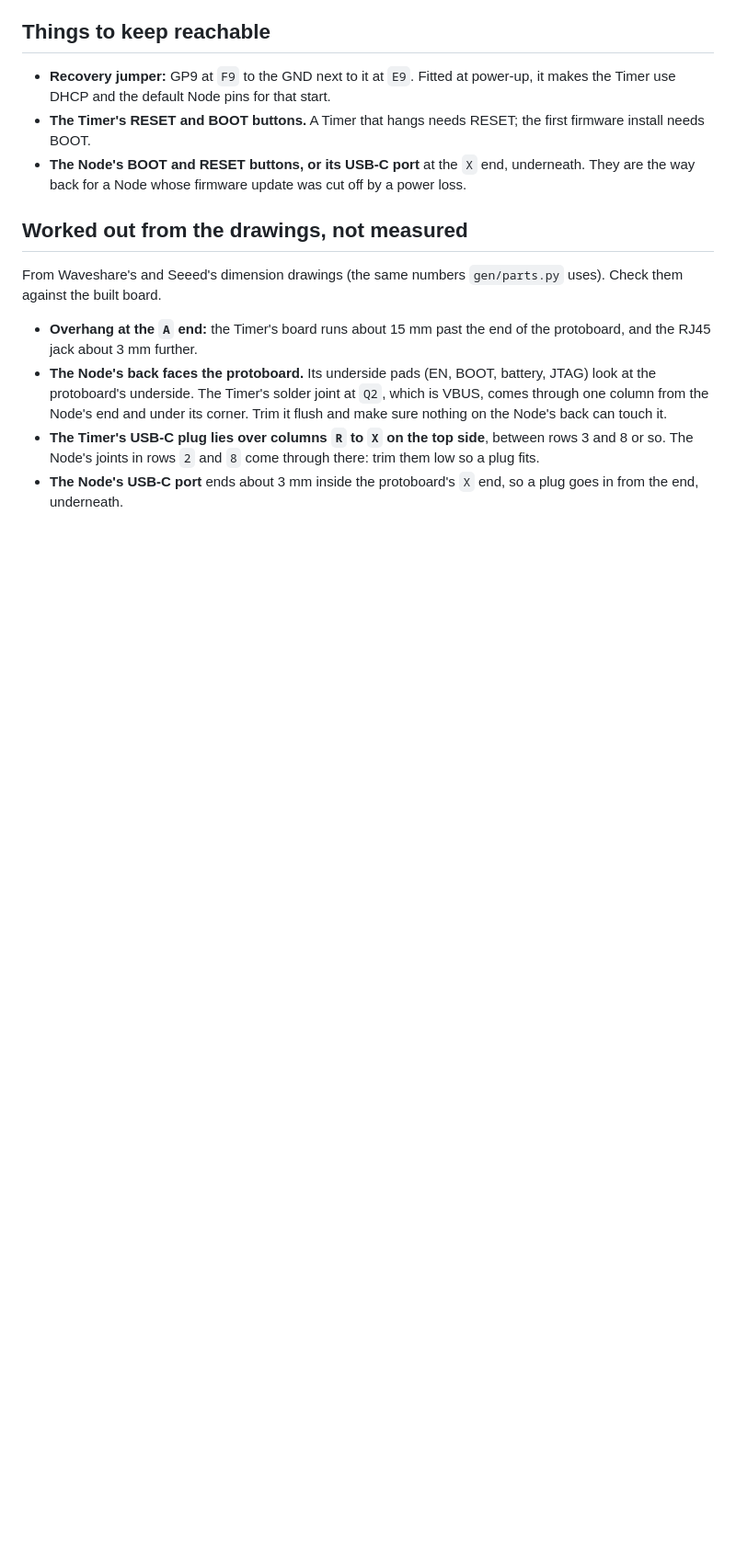
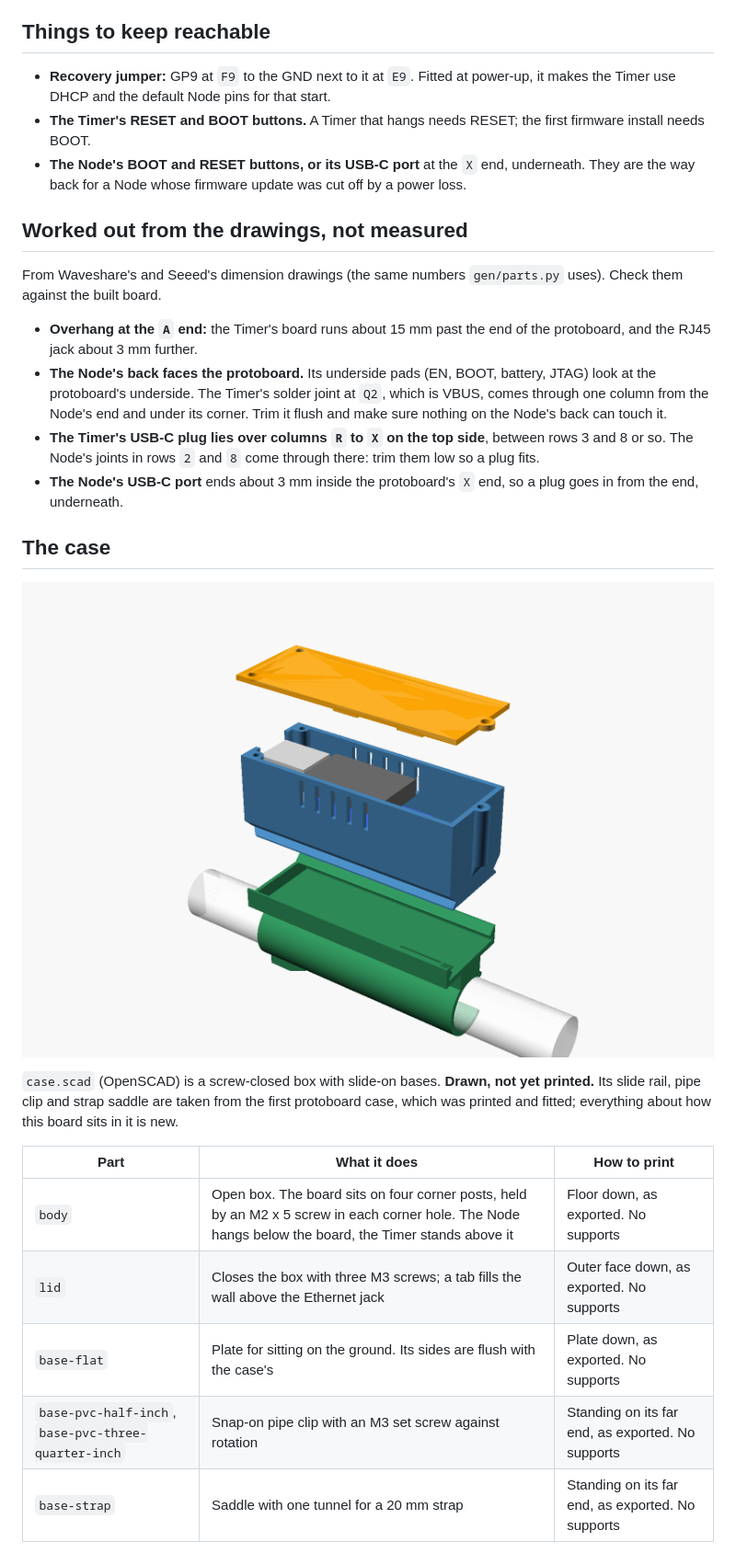
Before and after one commit to Open-FPV-Timer/oft-hardware, a Markdown page: b1-proto-30x70/README.md, the part around one of its changes. Shown at 92% size. Rendered like a GitHub page; pictures changed too: b1-proto-30x70/pictures/exploded.png (added); blank space fills up the shorter version.

```diff
--- a/b1-proto-30x70/README.md
+++ b/b1-proto-30x70/README.md
@@ -105,3 +112,19 @@ Check them against the built board.
 - **The Node's USB-C port** ends about 3 mm inside the protoboard's `X` end, so a plug goes in
   from the end, underneath.
 
+## The case
+
+![The case on its pipe clip, lid lifted](pictures/exploded.png)
+
+`case.scad` (OpenSCAD) is a screw-closed box with slide-on bases. **Drawn, not yet printed.**
+Its slide rail, pipe clip and strap saddle are taken from the first protoboard case, which
+was printed and fitted; everything about how this board sits in it is new.
+
+| Part | What it does | How to print |
+|---|---|---|
+| `body` | Open box. The board sits on four corner posts, held by an M2 x 5 screw in each corner hole. The Node hangs below the board, the Timer stands above it | Floor down, as exported. No supports |
+| `lid` | Closes the box with three M3 screws; a tab fills the wall above the Ethernet jack | Outer face down, as exported. No supports |
+| `base-flat` | Plate for sitting on the ground. Its sides are flush with the case's | Plate down, as exported. No supports |
+| `base-pvc-half-inch`, `base-pvc-three-quarter-inch` | Snap-on pipe clip with an M3 set screw against rotation | Standing on its far end, as exported. No supports |
+| `base-strap` | Saddle with one tunnel for a 20 mm strap | Standing on its far end, as exported. No supports |
+
```
Also changed, not shown: other parts of b1-proto-30x70/README.md (+70 -6 lines), README.md (+2 -1 lines), case-b1-proto/README.md (deleted, +0 -47 lines), b1-proto-30x70/pictures/assembly-flat.png (added), b1-proto-30x70/pictures/assembly-strap.png (added), b1-proto-30x70/pictures/assembly.png (added), b1-proto-30x70/pictures/end-far-flat.png (added), b1-proto-30x70/pictures/top-open.png (added), 4 other files.
